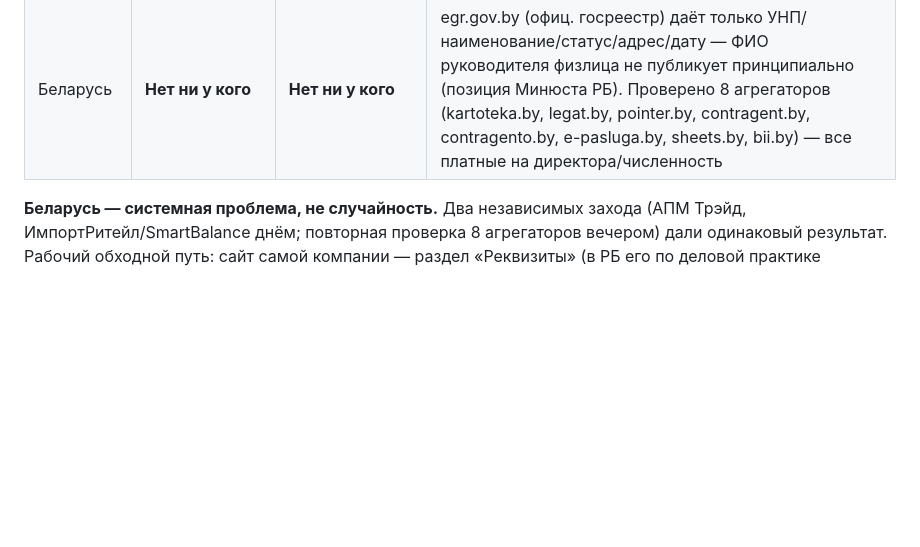
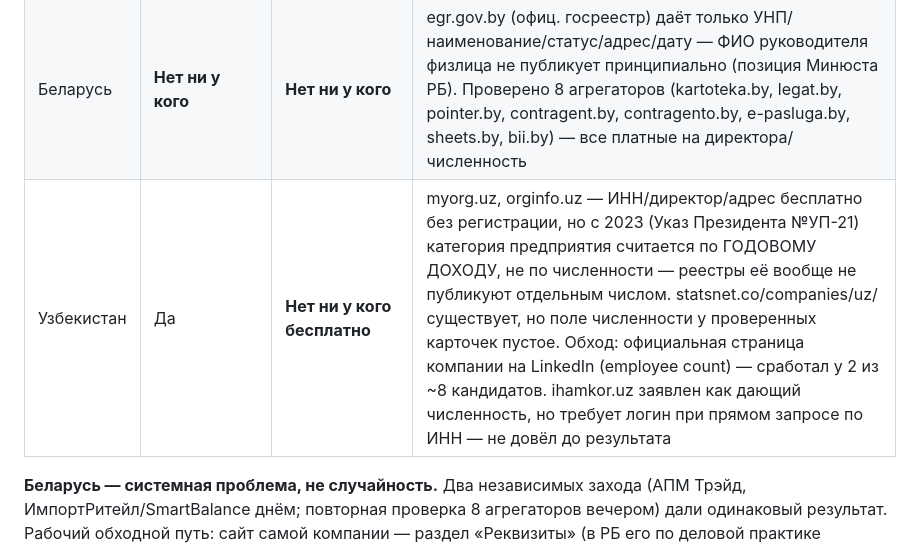
Before and after one commit to velorievvork-pixel/SaaS, a Markdown page: camirix/experiments.md, the part around the change. GitHub-like rendering; blank space fills up the shorter version.

Commit message:
experiments: добавить источники Узбекистана в таблицу реестров по странам

```diff
--- a/camirix/experiments.md
+++ b/camirix/experiments.md
@@ -202,6 +202,7 @@ firmographics больше не обязательна (lead_gate.py L2) — р
 |---|---|---|---|
 | Казахстан | Да | Да (диапазон или точное число) | statsnet.co, ba.prg.kz, pk.adata.kz — выручка чаще платная, но иногда отдаётся |
 | Беларусь | **Нет ни у кого** | **Нет ни у кого** | egr.gov.by (офиц. госреестр) даёт только УНП/наименование/статус/адрес/дату — ФИО руководителя физлица не публикует принципиально (позиция Минюста РБ). Проверено 8 агрегаторов (kartoteka.by, legat.by, pointer.by, contragent.by, contragento.by, e-pasluga.by, sheets.by, bii.by) — все платные на директора/численность |
+| Узбекистан | Да | **Нет ни у кого бесплатно** | myorg.uz, orginfo.uz — ИНН/директор/адрес бесплатно без регистрации, но с 2023 (Указ Президента №УП-21) категория предприятия считается по ГОДОВОМУ ДОХОДУ, не по численности — реестры её вообще не публикуют отдельным числом. statsnet.co/companies/uz/ существует, но поле численности у проверенных карточек пустое. Обход: официальная страница компании на LinkedIn (employee count) — сработал у 2 из ~8 кандидатов. ihamkor.uz заявлен как дающий численность, но требует логин при прямом запросе по ИНН — не довёл до результата |
 
 **Беларусь — системная проблема, не случайность.** Два независимых захода (АПМ Трэйд,
 ИмпортРитейл/SmartBalance днём; повторная проверка 8 агрегаторов вечером) дали
```
